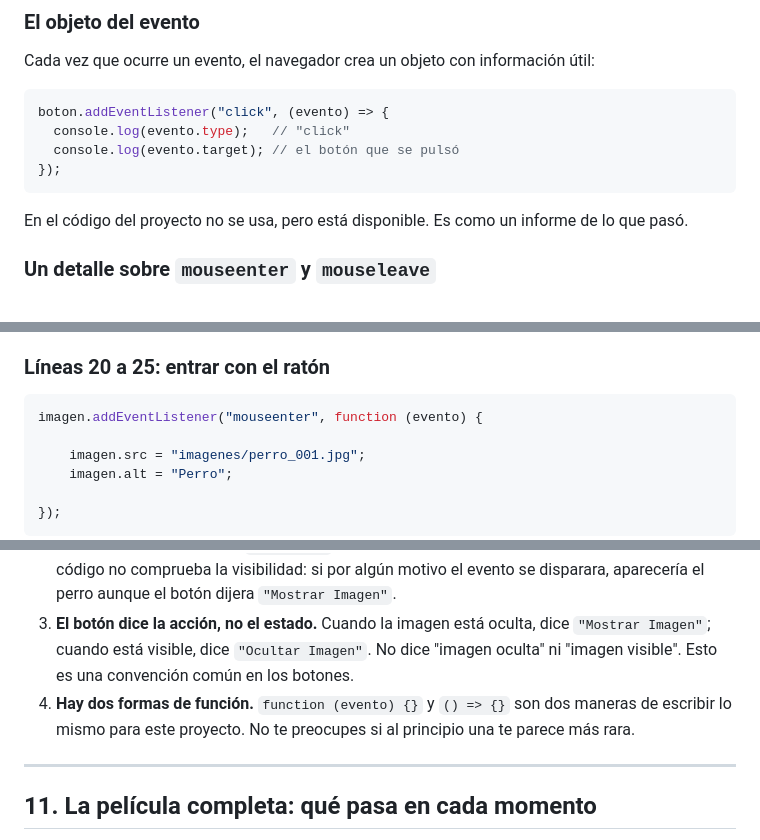
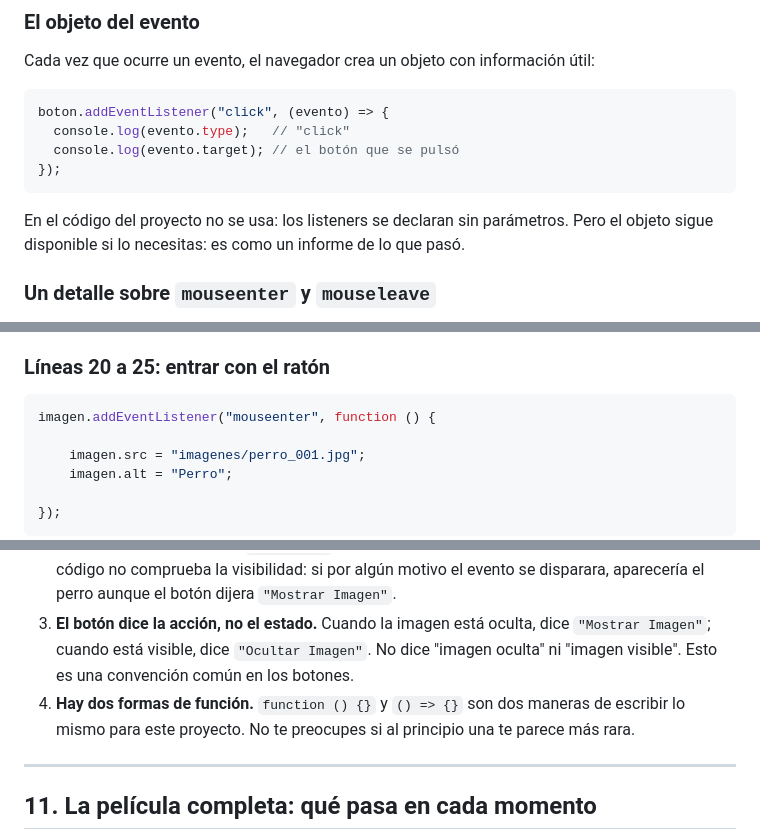
Before and after one commit to jovanyvelez/javascriptPrincipiantes, a Markdown page: README.md, 3 parts joined by grey strips. Rendered like a GitHub page.

````diff
--- a/README.md
+++ b/README.md
@@ -559,7 +567,7 @@ boton.addEventListener("click", (evento) => {
 });
 ```
 
-En el código del proyecto no se usa, pero está disponible. Es como un informe de lo que pasó.
+En el código del proyecto no se usa: los listeners se declaran sin parámetros. Pero el objeto sigue disponible si lo necesitas: es como un informe de lo que pasó.
 
 ### Un detalle sobre `mouseenter` y `mouseleave`
 
@@ -782,7 +790,7 @@ El `});` del final cierra la función y la llamada a `addEventListener`. La inde
 ### Líneas 20 a 25: entrar con el ratón
 
 ```js
-imagen.addEventListener("mouseenter", function (evento) {
+imagen.addEventListener("mouseenter", function () {
 
     imagen.src = "imagenes/perro_001.jpg";
     imagen.alt = "Perro";
@@ -827,7 +835,7 @@ Es tan importante saber qué hace un programa como saber qué no hace:
 1. **El texto debe coincidir exactamente.** Si el HTML dice `"Mostrar Imagen"` con mayúscula, todo funciona. Si dice `"Mostrar imagen"`, la condición nunca será verdadera al principio.
 2. **La imagen oculta normalmente no muestra contenido**, así que no hay una imagen visible con la que interactuar. Por eso el `mouseenter` casi nunca se dispara cuando está oculta. Pero el código no comprueba la visibilidad: si por algún motivo el evento se disparara, aparecería el perro aunque el botón dijera `"Mostrar Imagen"`.
 3. **El botón dice la acción, no el estado.** Cuando la imagen está oculta, dice `"Mostrar Imagen"`; cuando está visible, dice `"Ocultar Imagen"`. No dice "imagen oculta" ni "imagen visible". Esto es una convención común en los botones.
-4. **Hay dos formas de función.** `function (evento) {}` y `() => {}` son dos maneras de escribir lo mismo para este proyecto. No te preocupes si al principio una te parece más rara.
+4. **Hay dos formas de función.** `function () {}` y `() => {}` son dos maneras de escribir lo mismo para este proyecto. No te preocupes si al principio una te parece más rara.
 
 ---
 
````
Also changed, not shown: other parts of README.md (+28 -18 lines).
